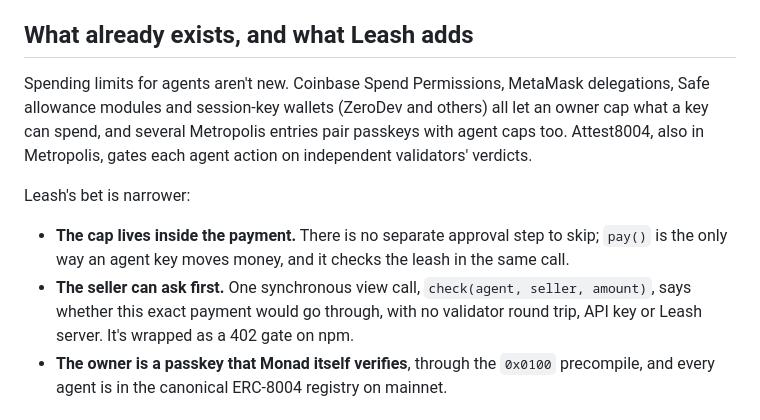
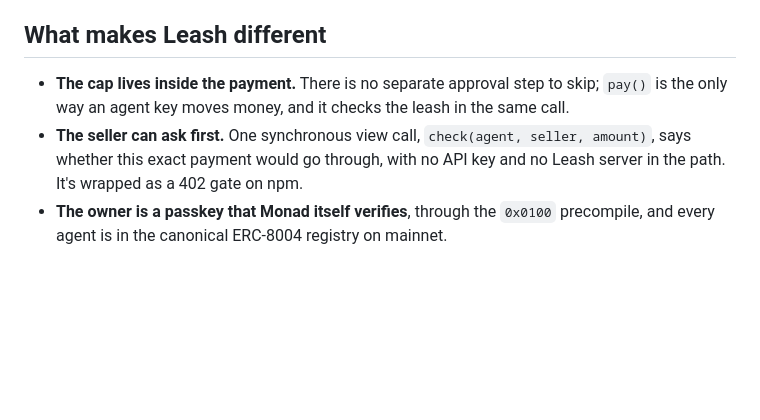
Before and after one commit to iamrobertmoore/leash, a Markdown page: README.md, the part around the change. Rendered like a GitHub page; blank space fills up the shorter version.

Commit message:
README: lead with what Leash does

```diff
--- a/README.md
+++ b/README.md
@@ -63,18 +63,12 @@ Remove any one of these and either the mechanism disappears or a real attack ope
 - `sdk/`: `checkAgent`, `leashGate` (x402-style 402 until paid), `payWithLeash`, `fetchWithLeash`.
 - `app/` + `api/`: the live site and a relayer that pays gas so a judge needs nothing but a passkey.
 
-## What already exists, and what Leash adds
-
-Spending limits for agents aren't new. Coinbase Spend Permissions, MetaMask delegations, Safe allowance modules and
-session-key wallets (ZeroDev and others) all let an owner cap what a key can spend, and several Metropolis entries pair
-passkeys with agent caps too. Attest8004, also in Metropolis, gates each agent action on independent validators' verdicts.
-
-Leash's bet is narrower:
+## What makes Leash different
 
 - **The cap lives inside the payment.** There is no separate approval step to skip; `pay()` is the only way an agent key
   moves money, and it checks the leash in the same call.
 - **The seller can ask first.** One synchronous view call, `check(agent, seller, amount)`, says whether this exact
-  payment would go through, with no validator round trip, API key or Leash server. It's wrapped as a 402 gate on npm.
+  payment would go through, with no API key and no Leash server in the path. It's wrapped as a 402 gate on npm.
 - **The owner is a passkey that Monad itself verifies**, through the `0x0100` precompile, and every agent is in the
   canonical ERC-8004 registry on mainnet.
 
```
